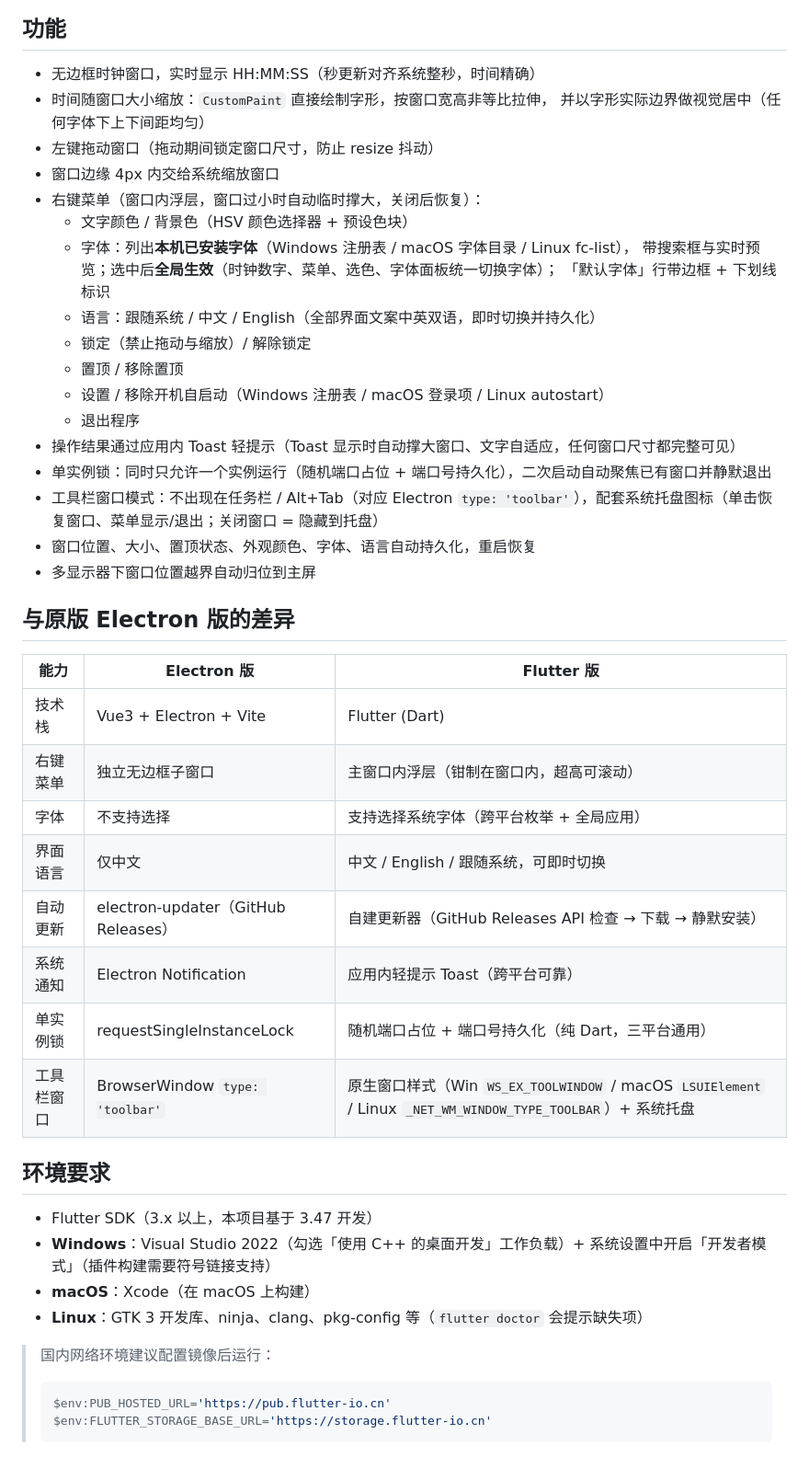
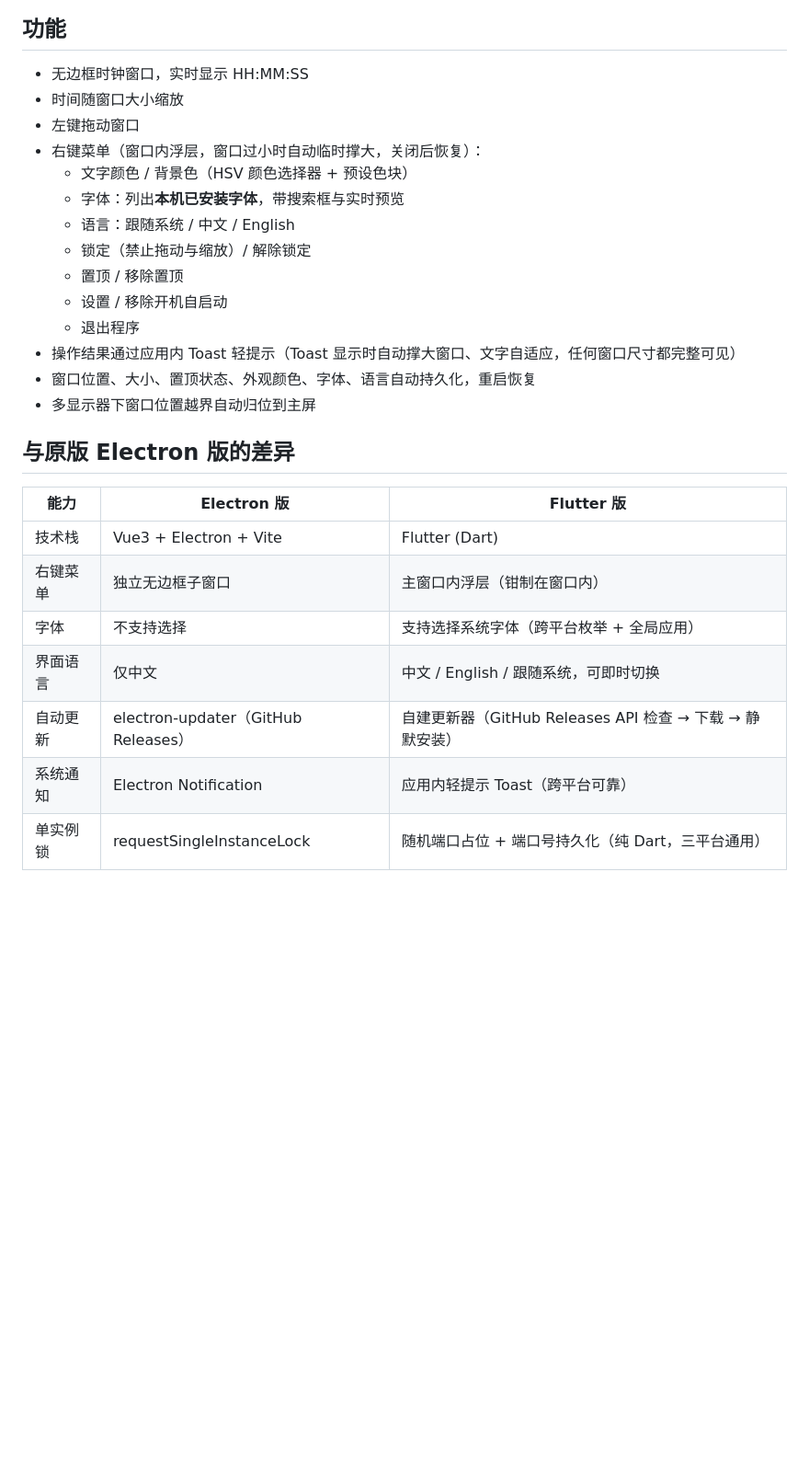
Before and after one commit to Vinkays/SimpleClockFlutter, a Markdown page: README.md, the part around the change printed below. Shown: that part at 92% size. Rendered like a GitHub page; blank space fills up the shorter version.

Commit message:
Chore: README文档调整

````diff
--- a/README.md
+++ b/README.md
@@ -12,24 +22,18 @@
 
 ## 功能
 
-- 无边框时钟窗口，实时显示 HH:MM:SS（秒更新对齐系统整秒，时间精确）
-- 时间随窗口大小缩放：`CustomPaint` 直接绘制字形，按窗口宽高非等比拉伸，
-  并以字形实际边界做视觉居中（任何字体下上下间距均匀）
-- 左键拖动窗口（拖动期间锁定窗口尺寸，防止 resize 抖动）
-- 窗口边缘 4px 内交给系统缩放窗口
+- 无边框时钟窗口，实时显示 HH:MM:SS
+- 时间随窗口大小缩放
+- 左键拖动窗口
 - 右键菜单（窗口内浮层，窗口过小时自动临时撑大，关闭后恢复）：
   - 文字颜色 / 背景色（HSV 颜色选择器 + 预设色块）
-  - 字体：列出**本机已安装字体**（Windows 注册表 / macOS 字体目录 / Linux fc-list），
-    带搜索框与实时预览；选中后**全局生效**（时钟数字、菜单、选色、字体面板统一切换字体）；
-    「默认字体」行带边框 + 下划线标识
-  - 语言：跟随系统 / 中文 / English（全部界面文案中英双语，即时切换并持久化）
+  - 字体：列出**本机已安装字体**，带搜索框与实时预览
+  - 语言：跟随系统 / 中文 / English
   - 锁定（禁止拖动与缩放）/ 解除锁定
   - 置顶 / 移除置顶
-  - 设置 / 移除开机自启动（Windows 注册表 / macOS 登录项 / Linux autostart）
+  - 设置 / 移除开机自启动
   - 退出程序
 - 操作结果通过应用内 Toast 轻提示（Toast 显示时自动撑大窗口、文字自适应，任何窗口尺寸都完整可见）
-- 单实例锁：同时只允许一个实例运行（随机端口占位 + 端口号持久化），二次启动自动聚焦已有窗口并静默退出
-- 工具栏窗口模式：不出现在任务栏 / Alt+Tab（对应 Electron `type: 'toolbar'`），配套系统托盘图标（单击恢复窗口、菜单显示/退出；关闭窗口 = 隐藏到托盘）
 - 窗口位置、大小、置顶状态、外观颜色、字体、语言自动持久化，重启恢复
 - 多显示器下窗口位置越界自动归位到主屏
 
@@ -38,25 +42,9 @@
 | 能力 | Electron 版 | Flutter 版 |
 | --- | --- | --- |
 | 技术栈 | Vue3 + Electron + Vite | Flutter (Dart) |
-| 右键菜单 | 独立无边框子窗口 | 主窗口内浮层（钳制在窗口内，超高可滚动） |
+| 右键菜单 | 独立无边框子窗口 | 主窗口内浮层（钳制在窗口内） |
 | 字体 | 不支持选择 | 支持选择系统字体（跨平台枚举 + 全局应用） |
 | 界面语言 | 仅中文 | 中文 / English / 跟随系统，可即时切换 |
 | 自动更新 | electron-updater（GitHub Releases） | 自建更新器（GitHub Releases API 检查 → 下载 → 静默安装） |
 | 系统通知 | Electron Notification | 应用内轻提示 Toast（跨平台可靠） |
 | 单实例锁 | requestSingleInstanceLock | 随机端口占位 + 端口号持久化（纯 Dart，三平台通用） |
-| 工具栏窗口 | BrowserWindow `type: 'toolbar'` | 原生窗口样式（Win `WS_EX_TOOLWINDOW` / macOS `LSUIElement` / Linux `_NET_WM_WINDOW_TYPE_TOOLBAR`）+ 系统托盘 |
-
-## 环境要求
-
-- Flutter SDK（3.x 以上，本项目基于 3.47 开发）
-- **Windows**：Visual Studio 2022（勾选「使用 C++ 的桌面开发」工作负载）+ 系统设置中开启「开发者模式」（插件构建需要符号链接支持）
-- **macOS**：Xcode（在 macOS 上构建）
-- **Linux**：GTK 3 开发库、ninja、clang、pkg-config 等（`flutter doctor` 会提示缺失项）
-
-> 国内网络环境建议配置镜像后运行：
->
-> ```powershell
-> $env:PUB_HOSTED_URL='https://pub.flutter-io.cn'
-> $env:FLUTTER_STORAGE_BASE_URL='https://storage.flutter-io.cn'
-> ```
-
````
Also changed, not shown: other parts of README.md (+22 -90 lines), HELP.md (added, +78 -0 lines), assets/1.jpg (added), assets/2.jpg (added), assets/3.jpg (added), assets/color-picker.jpg (deleted), assets/selections.jpg (deleted), assets/small.jpg (deleted).
